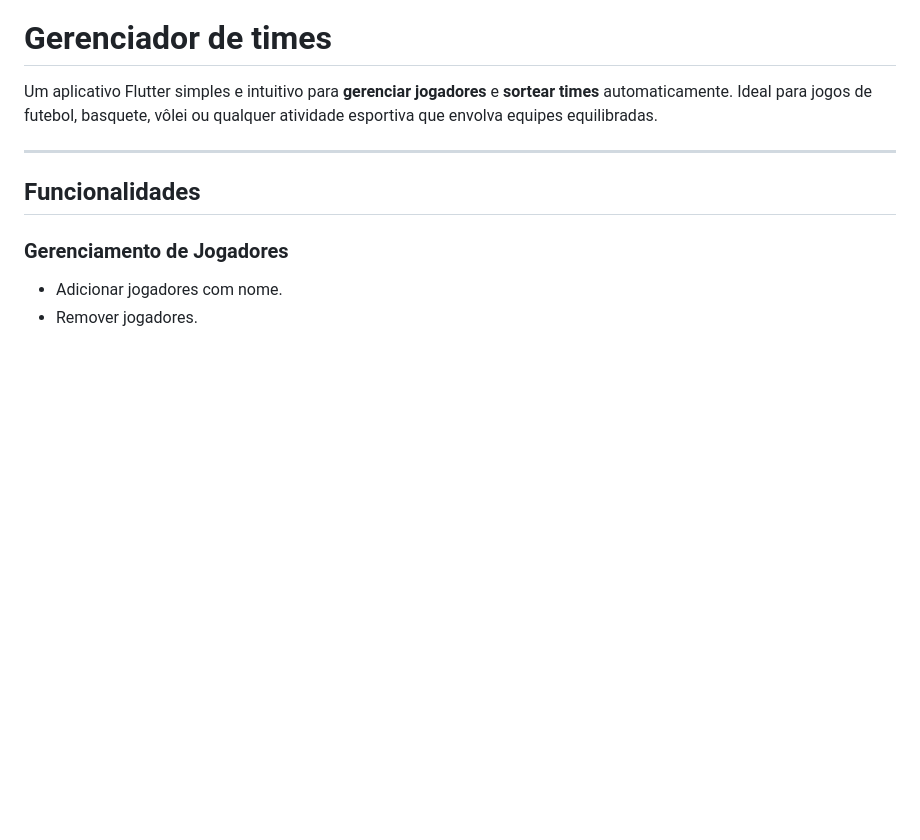
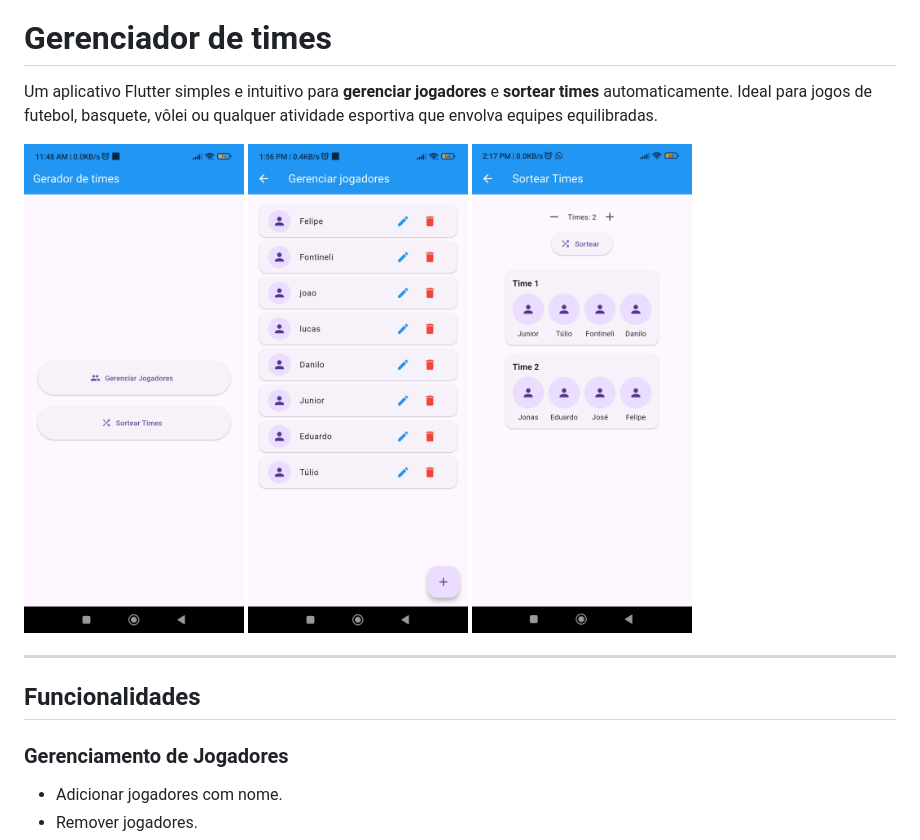
Before and after one commit to loudnts09/random-teams, a Markdown page: README.md, the part around the change. Rendered like a GitHub page; pictures changed too: assets/random_teams.jpg (added), assets/random_teams_jogadores.jpg (added), assets/random_teams_sorteado.jpg (added); blank space fills up the shorter version.

Commit message:
adding app imagens in readme

```diff
--- a/README.md
+++ b/README.md
@@ -4,6 +4,10 @@ Um aplicativo Flutter simples e intuitivo para **gerenciar jogadores** e
 **sortear times** automaticamente. Ideal para jogos de futebol,
 basquete, vôlei ou qualquer atividade esportiva que envolva equipes
 equilibradas.
+
+<img src="./assets/random_teams.jpg" width="220">
+<img src="./assets/random_teams_jogadores.jpg" width="220">
+<img src="./assets/random_teams_sorteado.jpg" width="220">
 
 ------------------------------------------------------------------------
 
```
